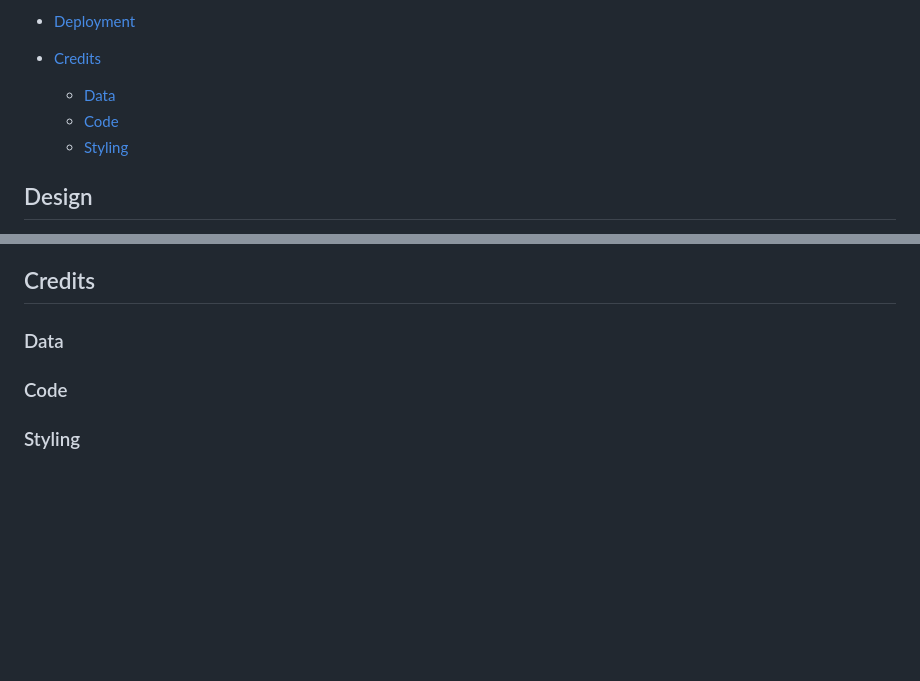
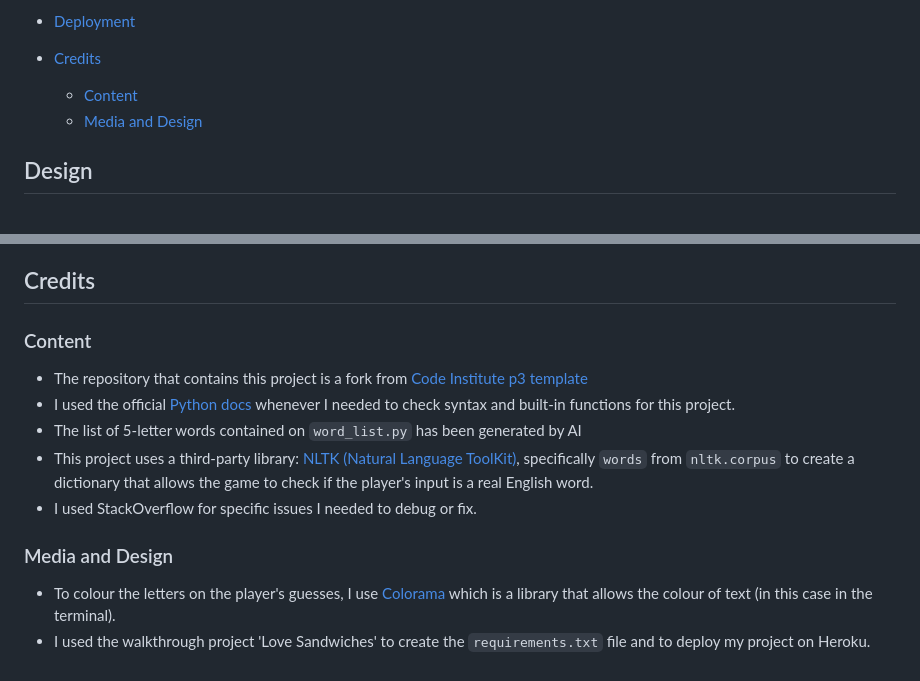
Before and after one commit to MariluzCodeInstitute/guess-the-word, a Markdown page: README.md, 2 parts joined by grey strips. GitHub-like rendering; blank space fills up the shorter version.

Commit message:
Add Credits section to README

```diff
--- a/README.md
+++ b/README.md
@@ -33,9 +33,8 @@ This project is designed to be both engaging and educational, perfect for word g
 - [Deployment](#deployment)
 
 - [Credits](#credits)
-    - [Data](#data)
-    - [Code](#code)
-    - [Styling](#styling)
+    - [Content](#content)
+    - [Media and Design](#media-and-design)
 
 
 ## Design
@@ -177,8 +176,15 @@ This project was created using the [Code Institute p3 template](https://github.c
 
 ## Credits
 
-### Data
+### Content
 
-### Code
+- The repository that contains this project is a fork from [Code Institute p3 template](https://github.com/Code-Institute-Org/p3-template)
+- I used the official [Python docs](https://docs.python.org/3/) whenever I needed to check syntax and built-in functions for this project.
+- The list of 5-letter words contained on `word_list.py` has been generated by AI
+- This project uses a third-party library: [NLTK (Natural Language ToolKit)](https://www.nltk.org/api/nltk.corpus.html), specifically `words` from `nltk.corpus` to create a dictionary that allows the game to check if the player's input is a real English word.
+- I used StackOverflow for specific issues I needed to debug or fix.
 
-### Styling
+### Media and Design
+
+- To colour the letters on the player's guesses, I use [Colorama](https://pypi.org/project/colorama/) which is a library that allows the colour of text (in this case in the terminal).
+- I used the walkthrough project 'Love Sandwiches' to create the `requirements.txt` file and to deploy my project on Heroku.
```
